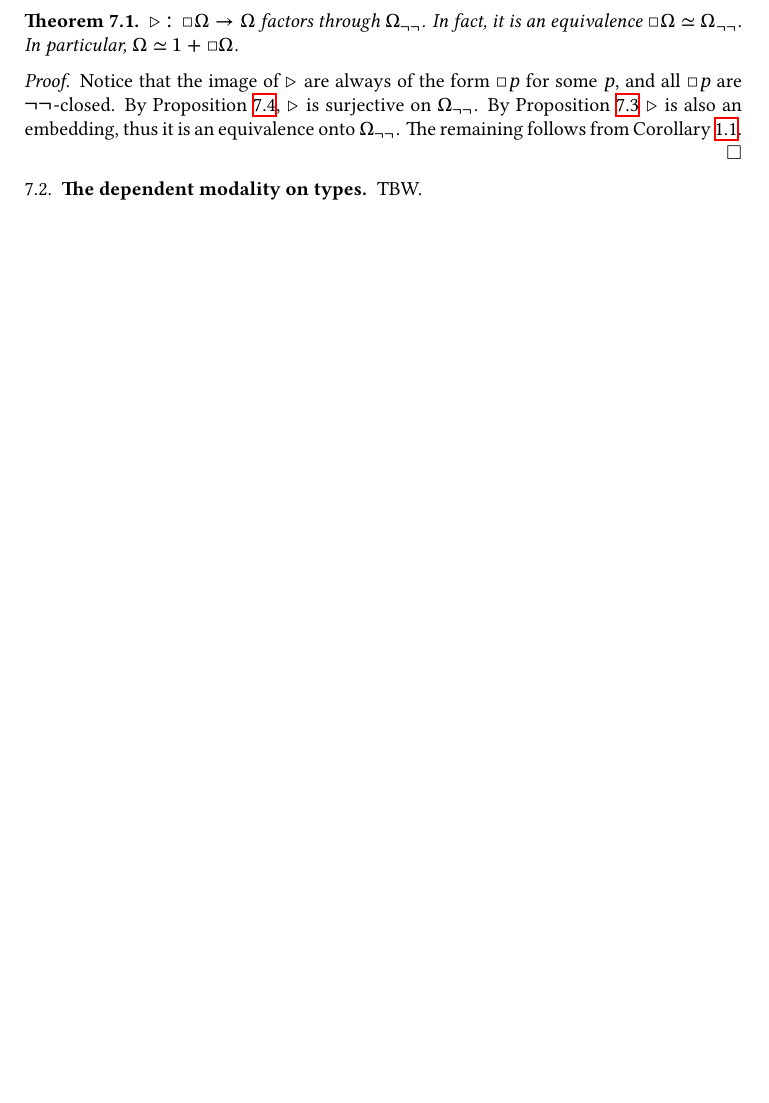
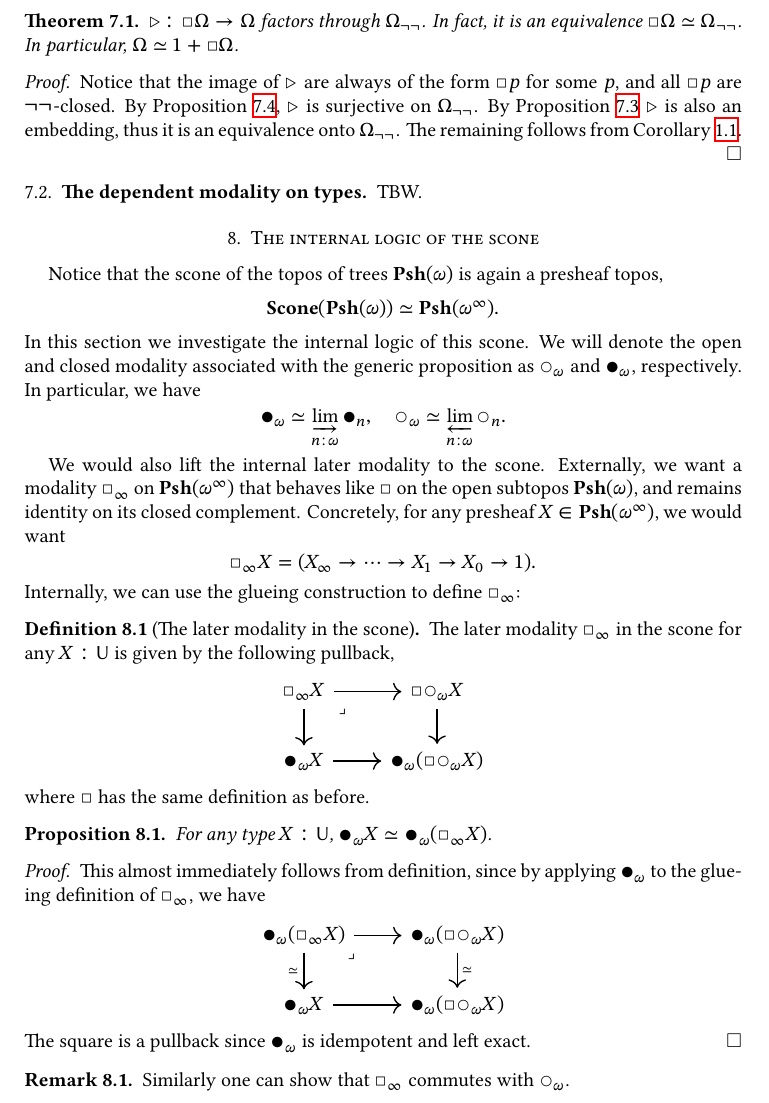
Before and after one commit to CharLoCeD/syn-guarded, a LaTeX paper (syn-guarded.tex): part of page 13 of 13 before the commit and part of page 13 of 14 after it, cut so that both start at the same text, the shorter picture padded with empty space. Compiled offline with XeLaTeX.

Commit message:
internal later modality in the scone

```diff
--- a/syn-guarded.tex
+++ b/syn-guarded.tex
@@ -22,6 +22,7 @@
 
 \usetikzlibrary{spath3}
 \tikzcdset{pullback/.style = {"\lrcorner"{anchor = center, pos = 0.125}, draw = none}}
+\tikzcdset{pushout/.style = {"\lrcorner"{anchor = center, rotate=180, pos = 0.125}, draw = none}}
 \tikzset{between/.style n args={2}{/tikz/spath/at end path construction={
     \tikzset{spath/split at keep middle={current}{#1}{#2}}
 }}}
@@ -1022,6 +1023,45 @@ We first observe that it is the classifying map of the canonical point in $\bx\P
 
 TBW.
 
+\section{The internal logic of the scone}
+
+Notice that the scone of the topos of trees $\psh(\omega)$ is again a presheaf topos,
+\[ \mb{Scone}(\psh(\omega)) \simeq \psh(\omega^\infty). \]
+In this section we investigate the internal logic of this scone. We will denote the open and closed modality associated with the generic proposition as $\opm{\omega}$ and $\clm{\omega}$, respectively. In particular, we have
+\[ \clm{\omega} \simeq \ct_{n:\omega}\clm n, \quad \opm{\omega} \simeq \lt_{n:\omega}\opm n. \]
+
+We would also lift the internal later modality to the scone. Externally, we want a modality $\bx_\infty$ on $\psh(\omega^\infty)$ that behaves like $\bx$ on the open subtopos $\psh(\omega)$, and remains identity on its closed complement. Concretely, for any presheaf $X\in\psh(\omega^\infty)$, we would want
+\[ \bx_\infty X = (X_\infty \to \cdots \to X_1 \to X_0 \to 1). \]
+Internally, we can use the glueing construction to define $\bx_\infty$:
+
+\begin{definition}[The later modality in the scone]
+  The later modality $\bx_\infty$ in the scone for any $X:\Type$ is given by the following pullback,
+  \[
+  \begin{tikzcd}
+    \bx_\infty X \ar[r] \ar[d] \ar[dr, pullback] & \bx\opm{\omega}X \ar[d] \\
+    \clm{\omega} X \ar[r] & \clm{\omega}(\bx\opm{\omega}X)
+  \end{tikzcd}
+  \]
+  where $\bx$ has the same definition as before.
+\end{definition}
+
+\begin{proposition}
+  For any type $X : \Type$, $\clm{\omega}X \simeq \clm{\omega}(\bx_\infty X)$.
+\end{proposition}
+\begin{proof}
+  This almost immediately follows from definition, since by applying $\clm{\omega}$ to the glueing definition of $\bx_\infty$, we have
+  \[
+  \begin{tikzcd}
+    \clm{\omega}(\bx_\infty X) \ar[r] \ar[d, "\simeq"'] \ar[dr, pullback] & \clm{\omega}(\bx\opm{\omega}X) \ar[d, "\simeq"] \\
+    \clm{\omega} X \ar[r] & \clm{\omega}(\bx\opm{\omega}X)
+  \end{tikzcd}
+  \]
+  The square is a pullback since $\clm{\omega}$ is idempotent and left exact.
+\end{proof}
+
+\begin{remark}
+  Similarly one can show that $\bx_\infty$ commutes with $\opm{\omega}$.
+\end{remark}
 
 % \section{A non-localic model of guarded recursion}
 
```
Also changed, not shown: 1 other file.
